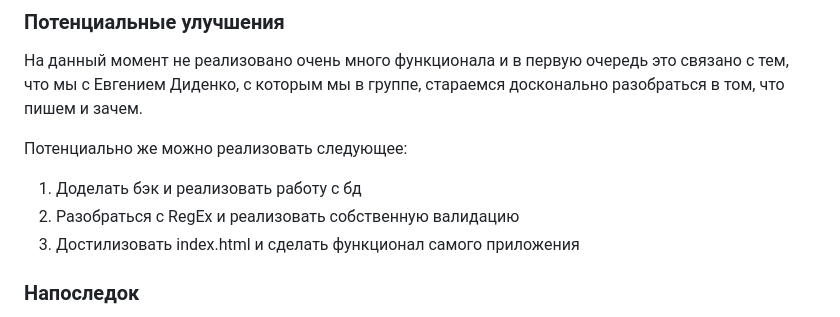
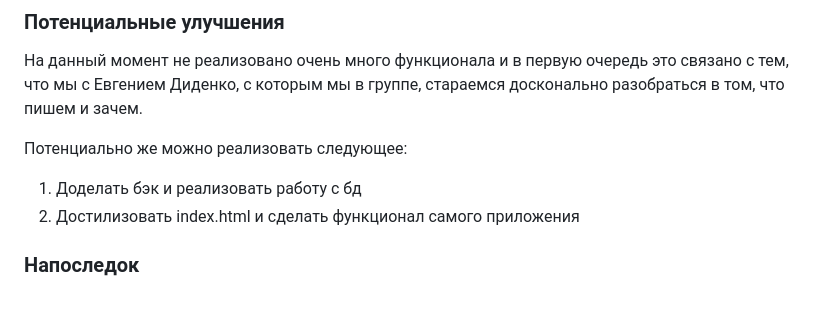
Before and after one commit to vorogurcov/Shopping_List, a Markdown page: README.md, the part around the change. Drawn GitHub-style.

```diff
--- a/README.md
+++ b/README.md
@@ -58,8 +58,7 @@ backend.
 
 Потенциально же можно реализовать следующее:
 1. Доделать бэк и реализовать работу с бд
-2. Разобраться с RegEx и реализовать собственную валидацию
-3. Достилизовать index.html и сделать функционал самого приложения
+2. Достилизовать index.html и сделать функционал самого приложения
 
 ### Напоследок
 Мы постараемся сделать доделать и доусложнять данный сайт по мере наших возможностей к моменту выступления на зачете. Пока не очень понятно, будет ли возможность его доделывать и досдавать в следующем семестре,
```
